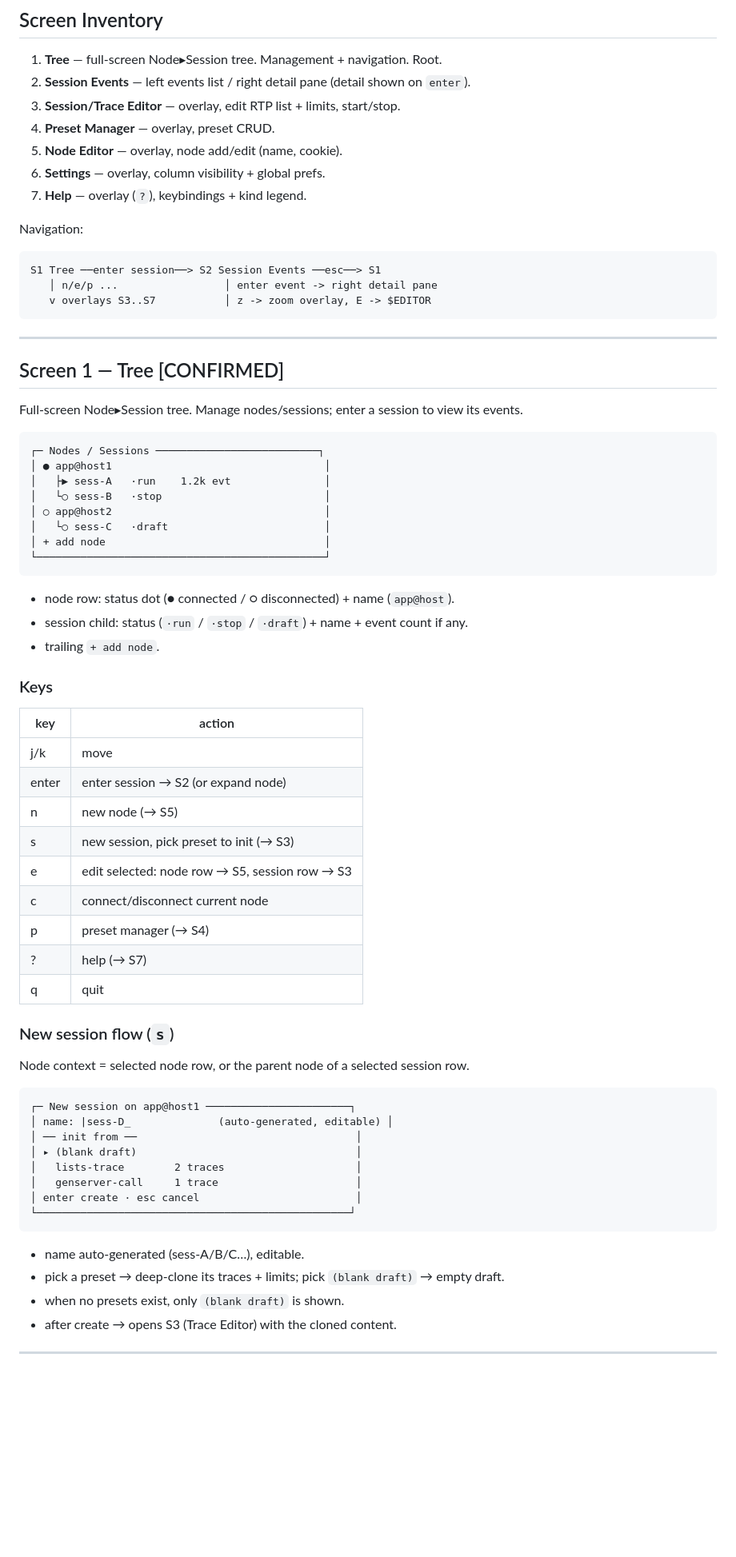
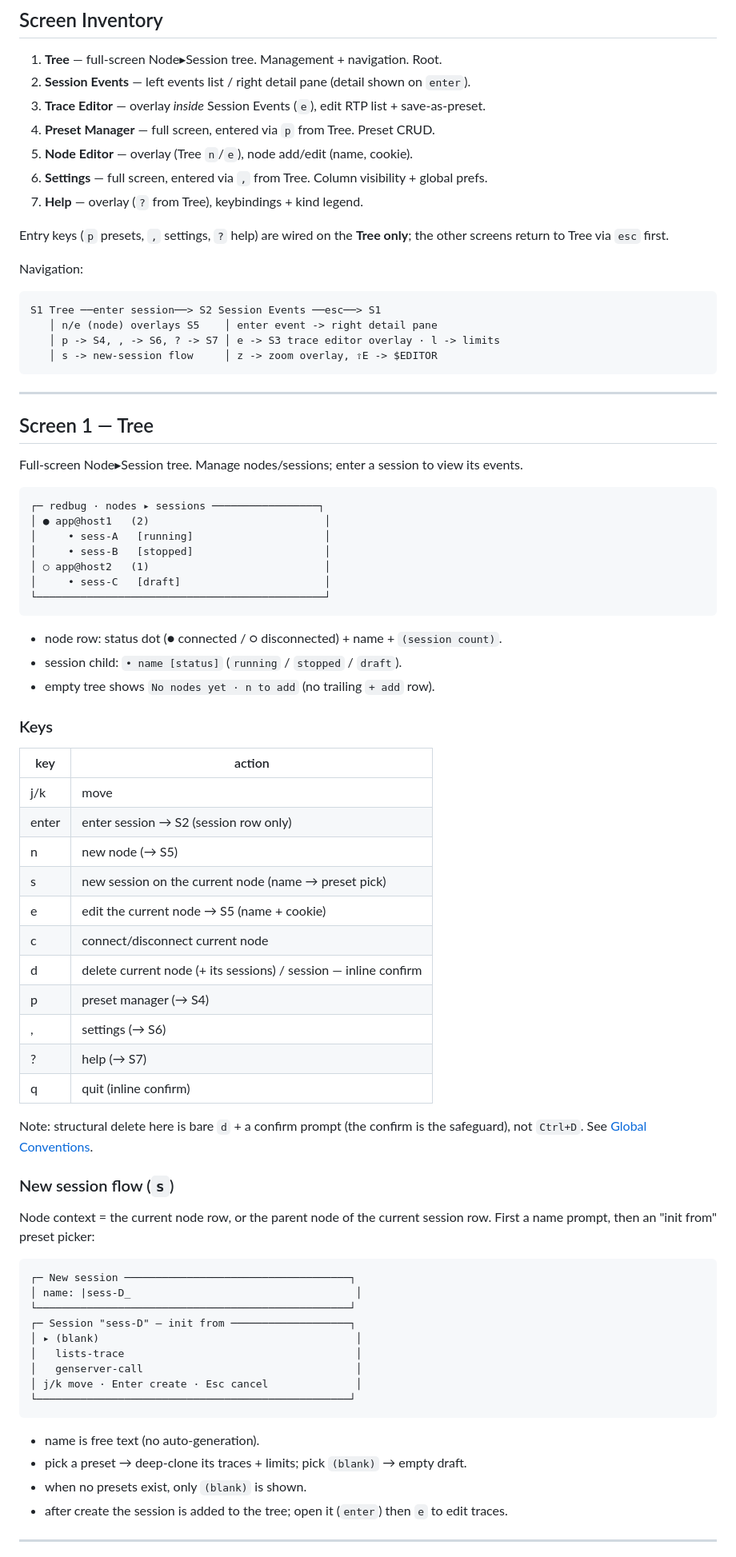
Before and after one commit to fahchen/redbug-cli, a Markdown page: docs/screens.md, the part around one of its changes. Shown at 80% size. Rendered like a GitHub page; blank space fills up the shorter version.

````diff
--- a/docs/screens.md
+++ b/docs/screens.md
@@ -7,69 +7,78 @@ Built on musubi (server-authoritative, JSON Patch over Phoenix ws) + opentui/Rea
 
 1. **Tree** — full-screen Node▸Session tree. Management + navigation. Root.
 2. **Session Events** — left events list / right detail pane (detail shown on `enter`).
-3. **Session/Trace Editor** — overlay, edit RTP list + limits, start/stop.
-4. **Preset Manager** — overlay, preset CRUD.
-5. **Node Editor** — overlay, node add/edit (name, cookie).
-6. **Settings** — overlay, column visibility + global prefs.
-7. **Help** — overlay (`?`), keybindings + kind legend.
+3. **Trace Editor** — overlay *inside* Session Events (`e`), edit RTP list + save-as-preset.
+4. **Preset Manager** — full screen, entered via `p` from Tree. Preset CRUD.
+5. **Node Editor** — overlay (Tree `n`/`e`), node add/edit (name, cookie).
+6. **Settings** — full screen, entered via `,` from Tree. Column visibility + global prefs.
+7. **Help** — overlay (`?` from Tree), keybindings + kind legend.
+
+Entry keys (`p` presets, `,` settings, `?` help) are wired on the **Tree only**;
+the other screens return to Tree via `esc` first.
 
 Navigation:
 ```
 S1 Tree ──enter session──> S2 Session Events ──esc──> S1
-   │ n/e/p ...                 │ enter event -> right detail pane
-   v overlays S3..S7           │ z -> zoom overlay, E -> $EDITOR
+   │ n/e (node) overlays S5    │ enter event -> right detail pane
+   │ p -> S4, , -> S6, ? -> S7 │ e -> S3 trace editor overlay · l -> limits
+   │ s -> new-session flow     │ z -> zoom overlay, ⇧E -> $EDITOR
 ```
 
 ---
 
-## Screen 1 — Tree [CONFIRMED]
-
+## Screen 1 — Tree
 Full-screen Node▸Session tree. Manage nodes/sessions; enter a session to view its events.
 
 ```
-┌─ Nodes / Sessions ──────────────────────────┐
-│ ● app@host1                                  │
-│   ├▶ sess-A   ·run    1.2k evt               │
-│   └○ sess-B   ·stop                          │
-│ ○ app@host2                                  │
-│   └○ sess-C   ·draft                         │
-│ + add node                                   │
+┌─ redbug · nodes ▸ sessions ─────────────────┐
+│ ● app@host1   (2)                            │
+│     • sess-A   [running]                     │
+│     • sess-B   [stopped]                     │
+│ ○ app@host2   (1)                            │
+│     • sess-C   [draft]                       │
 └──────────────────────────────────────────────┘
 ```
 
-- node row: status dot (● connected / ○ disconnected) + name (`app@host`).
-- session child: status (`·run` / `·stop` / `·draft`) + name + event count if any.
-- trailing `+ add node`.
+- node row: status dot (● connected / ○ disconnected) + name + `(session count)`.
+- session child: `• name [status]` (`running` / `stopped` / `draft`).
+- empty tree shows `No nodes yet · n to add` (no trailing `+ add` row).
 
 ### Keys
-| key   | action                                   |
-|-------|------------------------------------------|
-| j/k   | move                                     |
-| enter | enter session → S2 (or expand node)      |
-| n     | new node (→ S5)                          |
-| s     | new session, pick preset to init (→ S3)  |
-| e     | edit selected: node row → S5, session row → S3 |
-| c     | connect/disconnect current node          |
-| p     | preset manager (→ S4)                     |
-| ?     | help (→ S7)                              |
-| q     | quit                                     |
+| key   | action                                            |
+|-------|---------------------------------------------------|
+| j/k   | move                                              |
+| enter | enter session → S2 (session row only)             |
+| n     | new node (→ S5)                                   |
+| s     | new session on the current node (name → preset pick) |
+| e     | edit the current node → S5 (name + cookie)        |
+| c     | connect/disconnect current node                   |
+| d     | delete current node (+ its sessions) / session — inline confirm |
+| p     | preset manager (→ S4)                             |
+| ,     | settings (→ S6)                                   |
+| ?     | help (→ S7)                                        |
+| q     | quit (inline confirm)                             |
+
+Note: structural delete here is bare `d` + a confirm prompt (the confirm is the
+safeguard), not `Ctrl+D`. See [Global Conventions](#global-conventions).
 
 ### New session flow (`s`)
-Node context = selected node row, or the parent node of a selected session row.
+Node context = the current node row, or the parent node of the current session row.
+First a name prompt, then an "init from" preset picker:
 ```
-┌─ New session on app@host1 ───────────────────────┐
-│ name: |sess-D_              (auto-generated, editable) │
-│ ── init from ──                                   │
-│ ▸ (blank draft)                                   │
-│   lists-trace        2 traces                     │
-│   genserver-call     1 trace                      │
-│ enter create · esc cancel                         │
+┌─ New session ────────────────────────────────────┐
+│ name: |sess-D_                                    │
+└──────────────────────────────────────────────────┘
+┌─ Session "sess-D" — init from ───────────────────┐
+│ ▸ (blank)                                         │
+│   lists-trace                                     │
+│   genserver-call                                  │
+│ j/k move · Enter create · Esc cancel              │
 └──────────────────────────────────────────────────┘
 ```
-- name auto-generated (sess-A/B/C…), editable.
-- pick a preset → deep-clone its traces + limits; pick `(blank draft)` → empty draft.
-- when no presets exist, only `(blank draft)` is shown.
-- after create → opens S3 (Trace Editor) with the cloned content.
+- name is free text (no auto-generation).
+- pick a preset → deep-clone its traces + limits; pick `(blank)` → empty draft.
+- when no presets exist, only `(blank)` is shown.
+- after create the session is added to the tree; open it (`enter`) then `e` to edit traces.
 
 ---
 
````
Also changed, not shown: other parts of docs/screens.md (+142 -198 lines).
